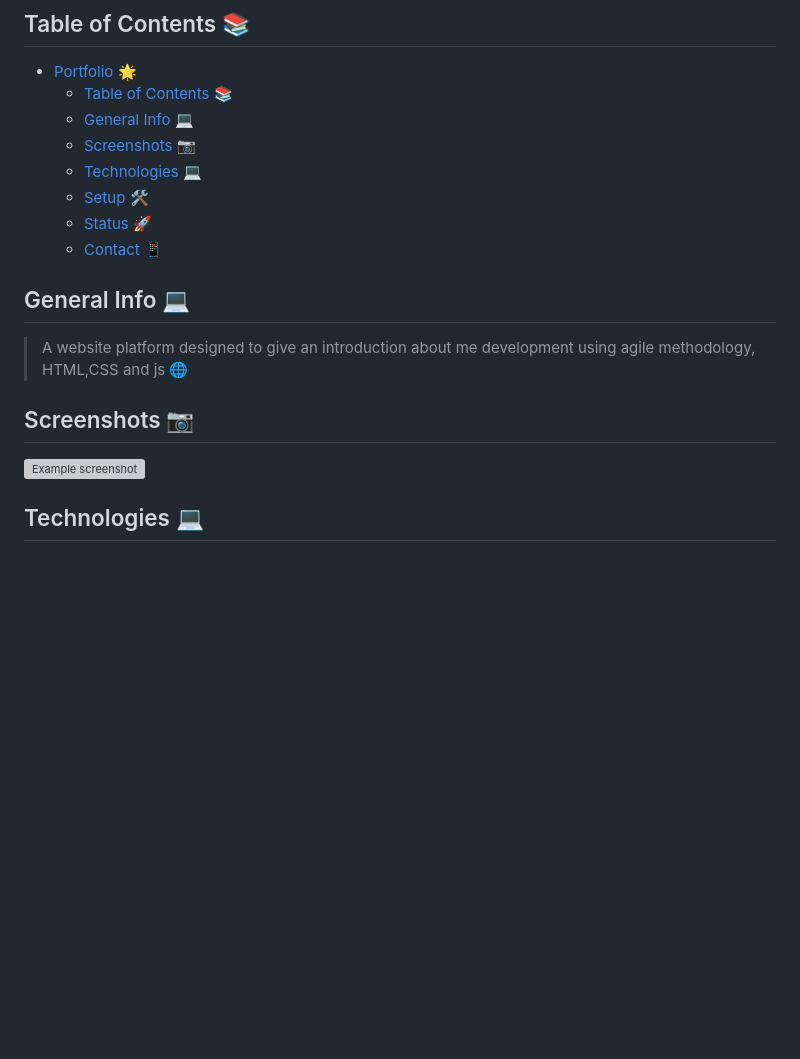
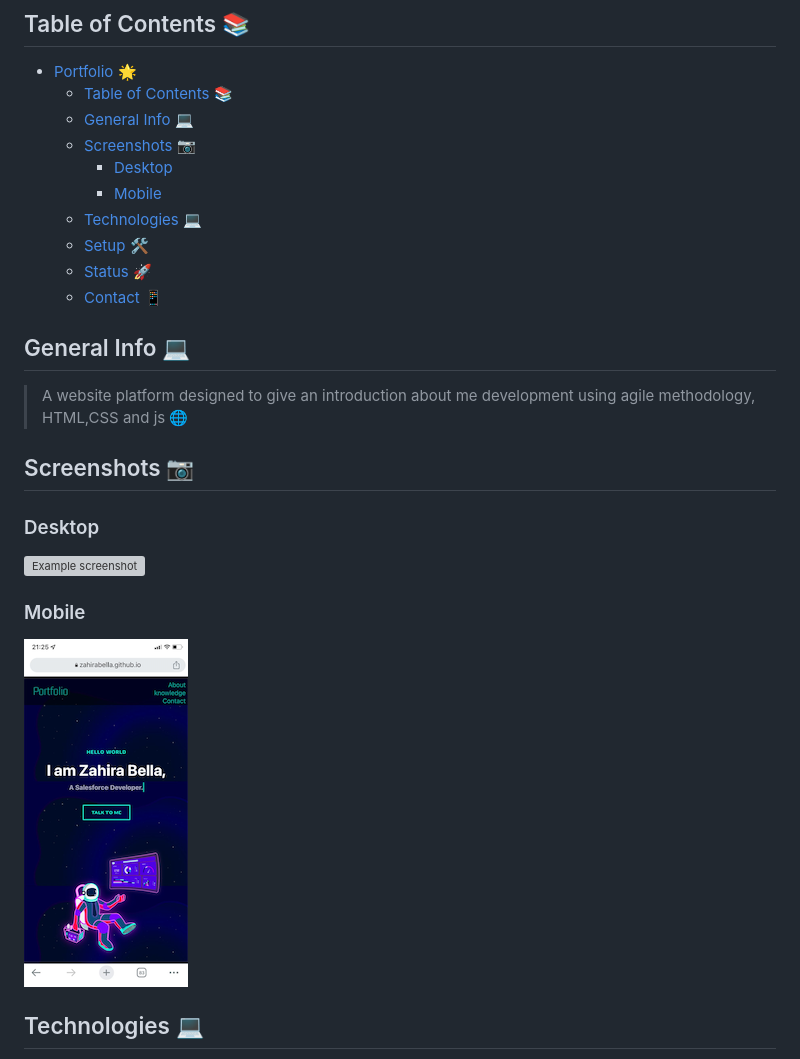
Before and after one commit to ZahiraBella/html-css-portfolio, a Markdown page: README.md, the part around the change. GitHub-like rendering; pictures changed too: public/image/mobile.png (added); blank space fills up the shorter version; grey boxes are pictures that could not be loaded.

```diff
--- a/README.md
+++ b/README.md
@@ -16,6 +16,8 @@ website. Thank you for visiting my portfolio!
   - [Table of Contents 📚](#table-of-contents-)
   - [General Info 💻](#general-info-)
   - [Screenshots 📷](#screenshots-)
+    - [Desktop](#desktop)
+    - [Mobile](#mobile)
   - [Technologies 💻](#technologies-)
   - [Setup 🛠️](#setup-️)
   - [Status 🚀](#status-)
@@ -28,7 +30,13 @@ website. Thank you for visiting my portfolio!
 
 ## Screenshots 📷
 
+### Desktop
+
 ![Example screenshot](./public/image/screenshoot.png)
+
+### Mobile
+
+![Example screenshot](./public/image/mobile.png)
 
 ## Technologies 💻
 
```
Also changed, not shown: 1 other file.
